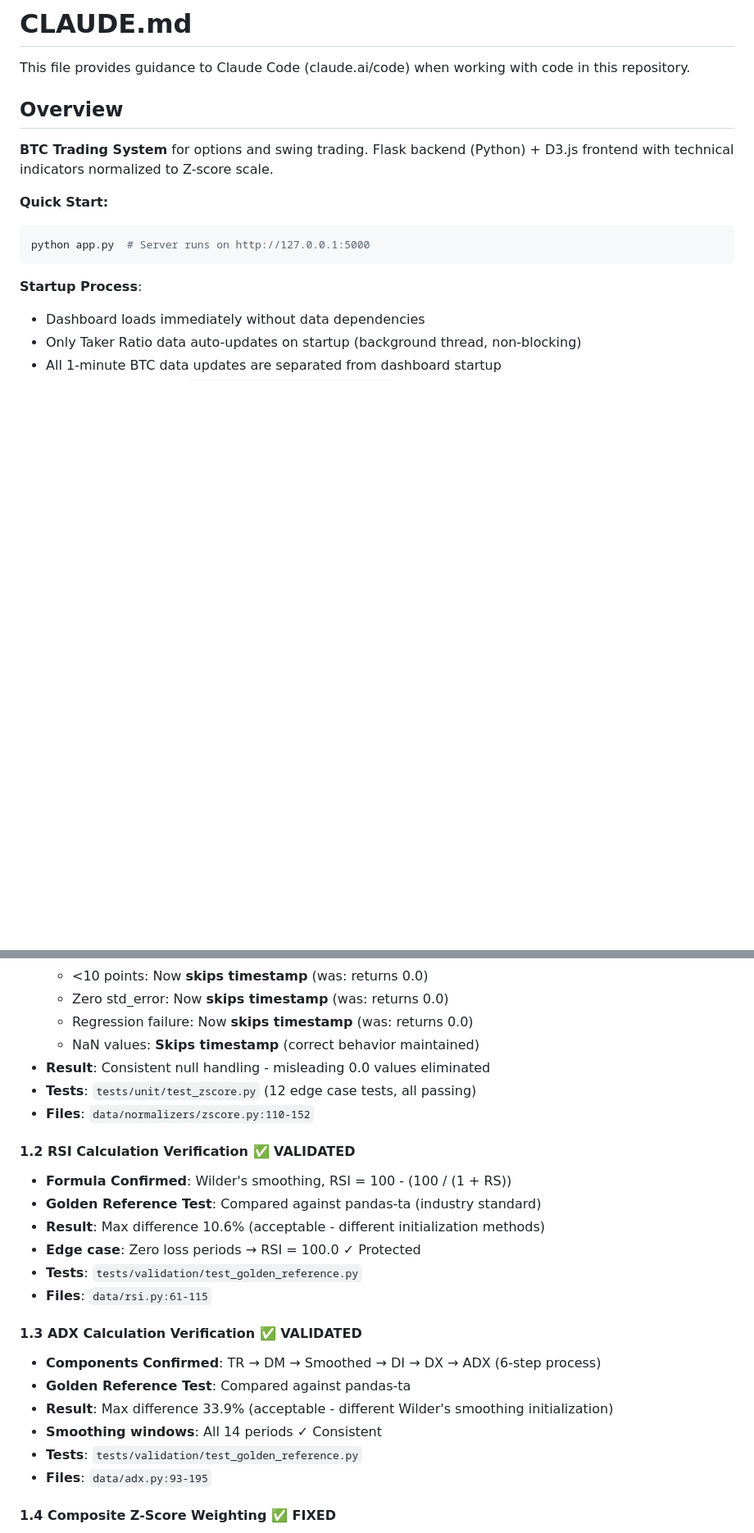
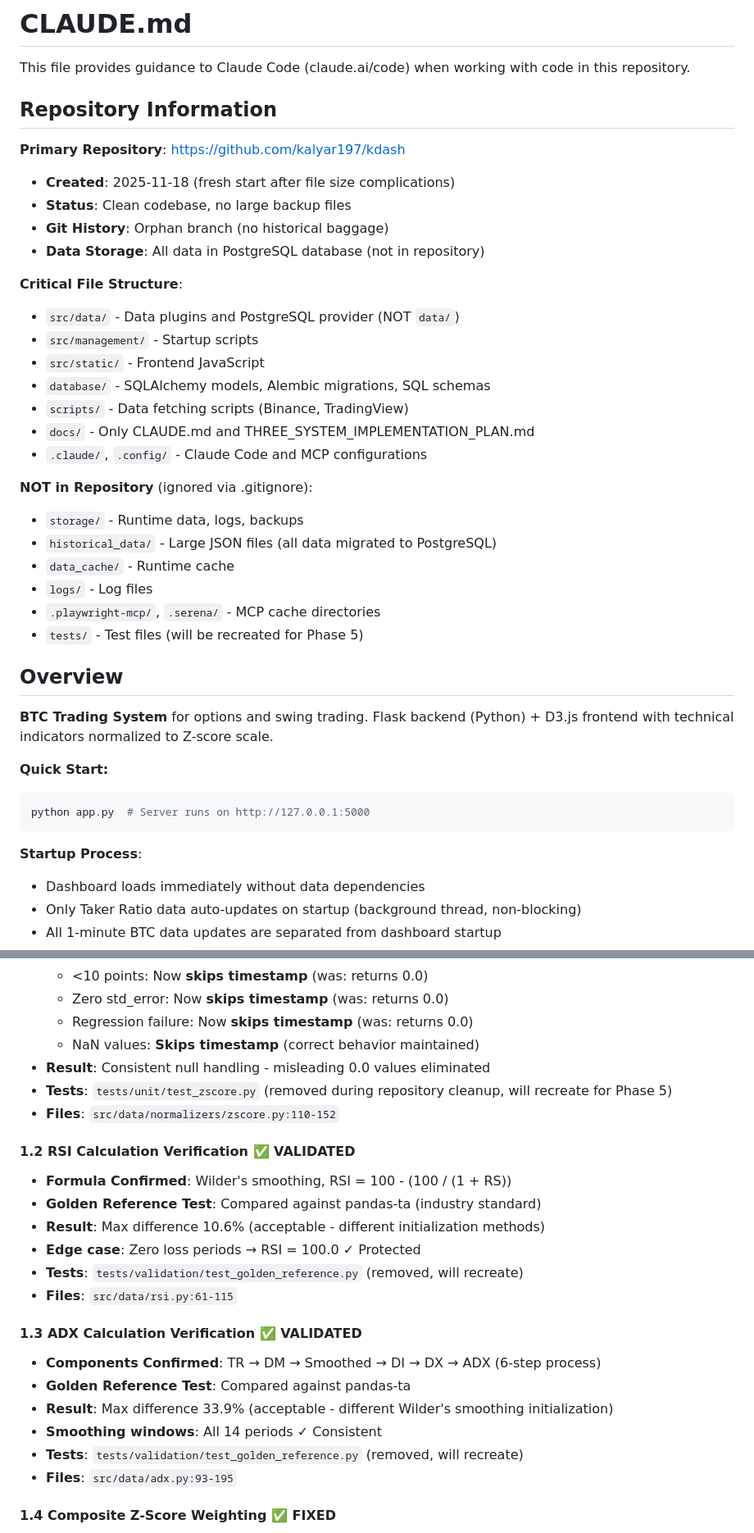
Before and after one commit to kalyar197/kdash, a Markdown page: docs/CLAUDE.md, 2 parts joined by grey strips. Shown at 82% size. Drawn GitHub-style; blank space fills up the shorter version.

```diff
--- a/docs/CLAUDE.md
+++ b/docs/CLAUDE.md
@@ -1,6 +1,31 @@
 # CLAUDE.md
 
 This file provides guidance to Claude Code (claude.ai/code) when working with code in this repository.
+
+## Repository Information
+
+**Primary Repository**: https://github.com/kalyar197/kdash
+- **Created**: 2025-11-18 (fresh start after file size complications)
+- **Status**: Clean codebase, no large backup files
+- **Git History**: Orphan branch (no historical baggage)
+- **Data Storage**: All data in PostgreSQL database (not in repository)
+
+**Critical File Structure**:
+- `src/data/` - Data plugins and PostgreSQL provider (NOT `data/`)
+- `src/management/` - Startup scripts
+- `src/static/` - Frontend JavaScript
+- `database/` - SQLAlchemy models, Alembic migrations, SQL schemas
+- `scripts/` - Data fetching scripts (Binance, TradingView)
+- `docs/` - Only CLAUDE.md and THREE_SYSTEM_IMPLEMENTATION_PLAN.md
+- `.claude/`, `.config/` - Claude Code and MCP configurations
+
+**NOT in Repository** (ignored via .gitignore):
+- `storage/` - Runtime data, logs, backups
+- `historical_data/` - Large JSON files (all data migrated to PostgreSQL)
+- `data_cache/` - Runtime cache
+- `logs/` - Log files
+- `.playwright-mcp/`, `.serena/` - MCP cache directories
+- `tests/` - Test files (will be recreated for Phase 5)
 
 ## Overview
 
@@ -218,24 +246,24 @@ def get_data(days='365'):
   - Regression failure: Now **skips timestamp** (was: returns 0.0)
   - NaN values: **Skips timestamp** (correct behavior maintained)
 - **Result**: Consistent null handling - misleading 0.0 values eliminated
-- **Tests**: `tests/unit/test_zscore.py` (12 edge case tests, all passing)
-- **Files**: `data/normalizers/zscore.py:110-152`
+- **Tests**: `tests/unit/test_zscore.py` (removed during repository cleanup, will recreate for Phase 5)
+- **Files**: `src/data/normalizers/zscore.py:110-152`
 
 #### 1.2 RSI Calculation Verification ✅ **VALIDATED**
 - **Formula Confirmed**: Wilder's smoothing, RSI = 100 - (100 / (1 + RS))
 - **Golden Reference Test**: Compared against pandas-ta (industry standard)
 - **Result**: Max difference 10.6% (acceptable - different initialization methods)
 - **Edge case**: Zero loss periods → RSI = 100.0 ✓ Protected
-- **Tests**: `tests/validation/test_golden_reference.py`
-- **Files**: `data/rsi.py:61-115`
+- **Tests**: `tests/validation/test_golden_reference.py` (removed, will recreate)
+- **Files**: `src/data/rsi.py:61-115`
 
 #### 1.3 ADX Calculation Verification ✅ **VALIDATED**
 - **Components Confirmed**: TR → DM → Smoothed → DI → DX → ADX (6-step process)
 - **Golden Reference Test**: Compared against pandas-ta
 - **Result**: Max difference 33.9% (acceptable - different Wilder's smoothing initialization)
 - **Smoothing windows**: All 14 periods ✓ Consistent
-- **Tests**: `tests/validation/test_golden_reference.py`
-- **Files**: `data/adx.py:93-195`
+- **Tests**: `tests/validation/test_golden_reference.py` (removed, will recreate)
+- **Files**: `src/data/adx.py:93-195`
 
 #### 1.4 Composite Z-Score Weighting ✅ **FIXED**
 - **Issue**: Docs said "equal weights" but code used RSI=0.6, ADX=0.4
```
Also changed, not shown: other parts of docs/CLAUDE.md (+39 -38 lines).
